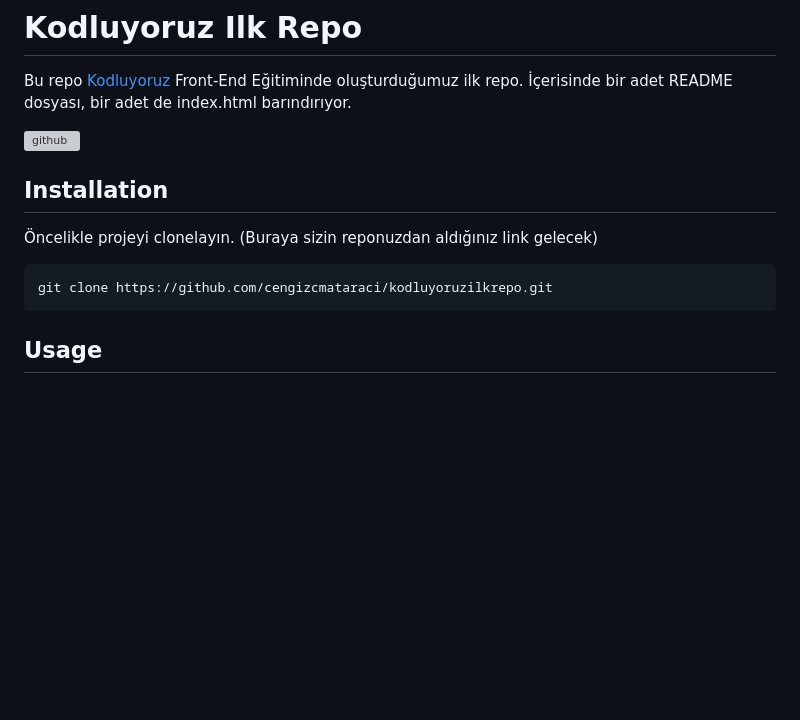
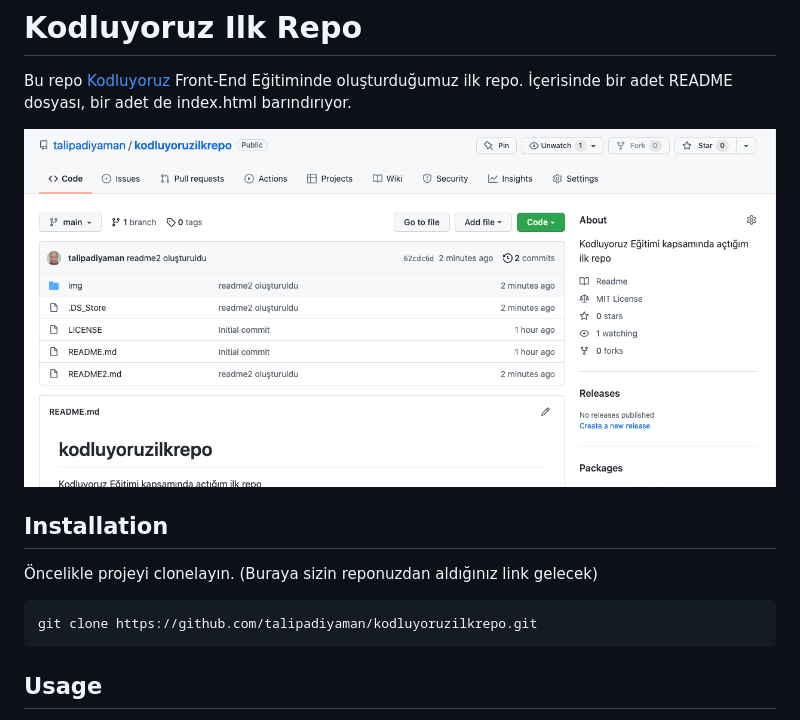
Before and after one commit to talipadiyaman/kodluyoruzilkrepo, a Markdown page: README2.md, the part around the change. GitHub-like rendering; pictures changed too: img/github.png; blank space fills up the shorter version; grey boxes are pictures that could not be loaded.

Commit message:
img yükleme değişikliği

````diff
--- a/README2.md
+++ b/README2.md
@@ -2,14 +2,14 @@
 
 Bu repo [Kodluyoruz](https://www.kodluyoruz.org) Front-End Eğitiminde oluşturduğumuz ilk repo. İçerisinde bir adet README dosyası, bir adet de index.html barındırıyor.
 
-![github](figures/github.png)
+![github](img/github.png)
 
 ## Installation
 
 Öncelikle projeyi clonelayın. (Buraya sizin reponuzdan aldığınız link gelecek)
 
 ```bash
-git clone https://github.com/cengizcmataraci/kodluyoruzilkrepo.git
+git clone https://github.com/talipadiyaman/kodluyoruzilkrepo.git
 ```
 
 ## Usage
````
Also changed, not shown: img/github1.png (added), 1 other file.
